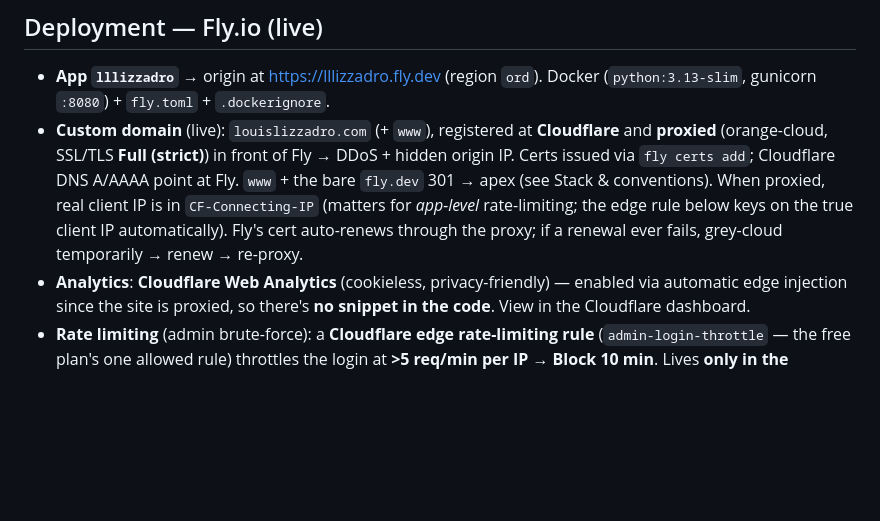
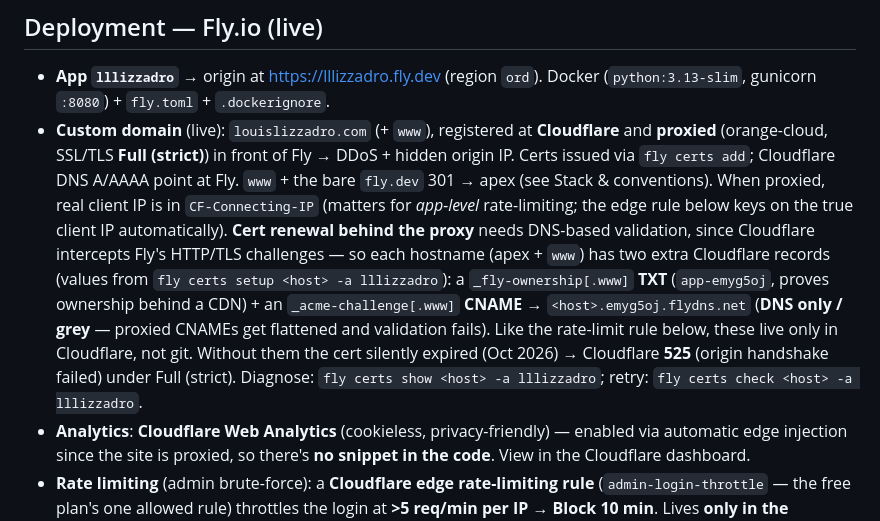
Before and after one commit to lllizzadro/PersonalWebsiteFlask, a Markdown page: CLAUDE.md, the part around the change. Drawn GitHub-style; blank space fills up the shorter version.

Commit message:
certs update

```diff
--- a/CLAUDE.md
+++ b/CLAUDE.md
@@ -43,7 +43,7 @@ LAN/phone testing: `python -m flask --app app run --host=0.0.0.0 --port=5000`
 
 ## Deployment — Fly.io (live)
 - **App `lllizzadro`** → origin at https://lllizzadro.fly.dev (region `ord`). Docker (`python:3.13-slim`, gunicorn `:8080`) + `fly.toml` + `.dockerignore`.
-- **Custom domain** (live): `louislizzadro.com` (+ `www`), registered at **Cloudflare** and **proxied** (orange-cloud, SSL/TLS **Full (strict)**) in front of Fly → DDoS + hidden origin IP. Certs issued via `fly certs add`; Cloudflare DNS A/AAAA point at Fly. `www` + the bare `fly.dev` 301 → apex (see Stack & conventions). When proxied, real client IP is in `CF-Connecting-IP` (matters for *app-level* rate-limiting; the edge rule below keys on the true client IP automatically). Fly's cert auto-renews through the proxy; if a renewal ever fails, grey-cloud temporarily → renew → re-proxy.
+- **Custom domain** (live): `louislizzadro.com` (+ `www`), registered at **Cloudflare** and **proxied** (orange-cloud, SSL/TLS **Full (strict)**) in front of Fly → DDoS + hidden origin IP. Certs issued via `fly certs add`; Cloudflare DNS A/AAAA point at Fly. `www` + the bare `fly.dev` 301 → apex (see Stack & conventions). When proxied, real client IP is in `CF-Connecting-IP` (matters for *app-level* rate-limiting; the edge rule below keys on the true client IP automatically). **Cert renewal behind the proxy** needs DNS-based validation, since Cloudflare intercepts Fly's HTTP/TLS challenges — so each hostname (apex + `www`) has two extra Cloudflare records (values from `fly certs setup <host> -a lllizzadro`): a `_fly-ownership[.www]` **TXT** (`app-emyg5oj`, proves ownership behind a CDN) + an `_acme-challenge[.www]` **CNAME** → `<host>.emyg5oj.flydns.net` (**DNS only / grey** — proxied CNAMEs get flattened and validation fails). Like the rate-limit rule below, these live only in Cloudflare, not git. Without them the cert silently expired (Oct 2026) → Cloudflare **525** (origin handshake failed) under Full (strict). Diagnose: `fly certs show <host> -a lllizzadro`; retry: `fly certs check <host> -a lllizzadro`.
 - **Analytics**: **Cloudflare Web Analytics** (cookieless, privacy-friendly) — enabled via automatic edge injection since the site is proxied, so there's **no snippet in the code**. View in the Cloudflare dashboard.
 - **Rate limiting** (admin brute-force): a **Cloudflare edge rate-limiting rule** (`admin-login-throttle` — the free plan's one allowed rule) throttles the login at **>5 req/min per IP → Block 10 min**. Lives **only in the Cloudflare dashboard** (Security → Rate limiting rules), **not in git** — like Web Analytics, it's silent config drift, hence this note. Matches **path-only** (`http.request.uri.path eq "/admin/login"`) because the free-tier rule builder doesn't expose Request Method (typing `method` → "No options") — fine, since nobody legitimately GETs the login page in bulk and a flood looks the same GET or POST. Runs at the **edge**, so it caps a flood *before* it reaches Fly — protecting the origin CPU from `scrypt`-hash flooding (the real value; a strong hashed password already makes online brute force infeasible). App-level Flask-Limiter left deferred as a learning exercise only; it'd have to key on `CF-Connecting-IP` since `ProxyFix(x_for=1)` unwinds only one of the two proxy hops (Cloudflare → Fly).
 - **Persistent SQLite**: 1 GB volume `data` at `/data`; `DATABASE_PATH=/data/guestbook.db` survives redeploys. **Single machine only** — a volume binds to one machine; scaling out diverges the data.
```
